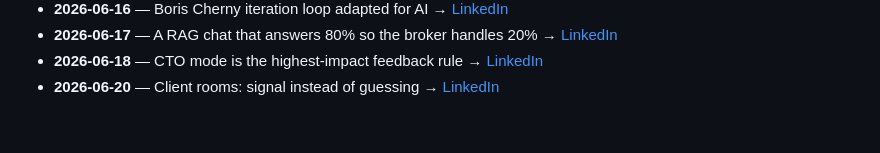
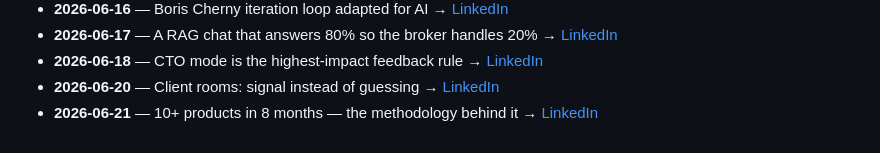
Before and after one commit to sergeykrin9/SergeyKrin9, a Markdown page: ACTIVITY.md, the part around the change. Rendered like a GitHub page.

Commit message:
chore: log post '10+ products in 8 months — the methodology behind it' (2026-06-21)

```diff
--- a/ACTIVITY.md
+++ b/ACTIVITY.md
@@ -26,3 +26,4 @@ Daily 'what I shipped' feed.
 - **2026-06-17** — A RAG chat that answers 80% so the broker handles 20% → [LinkedIn](https://www.linkedin.com/feed/update/urn:li:share:7473090736037486593/)
 - **2026-06-18** — CTO mode is the highest-impact feedback rule → [LinkedIn](https://www.linkedin.com/feed/update/urn:li:share:7473452698118275073/)
 - **2026-06-20** — Client rooms: signal instead of guessing → [LinkedIn](https://www.linkedin.com/feed/update/urn:li:share:7474177123616837632/)
+- **2026-06-21** — 10+ products in 8 months — the methodology behind it → [LinkedIn](https://www.linkedin.com/feed/update/urn:li:share:7474540387647287296/)
```
